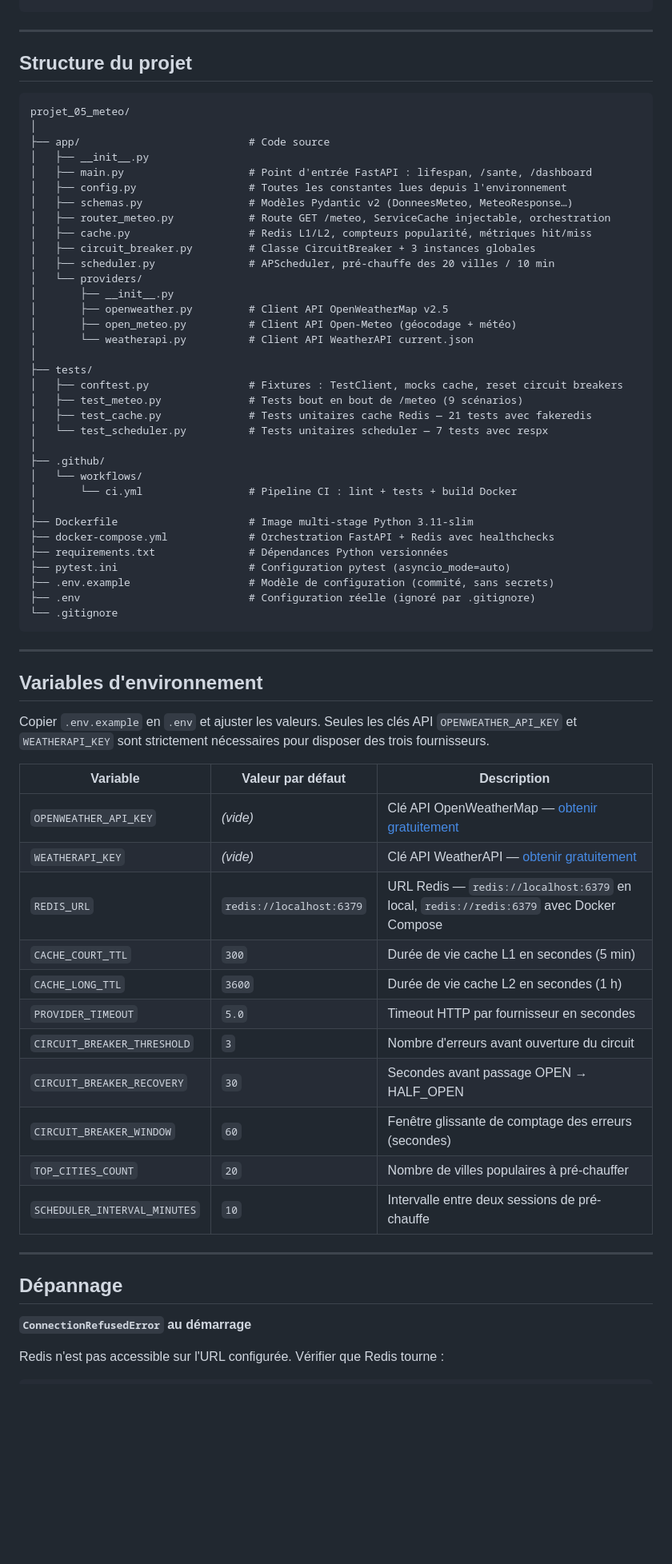
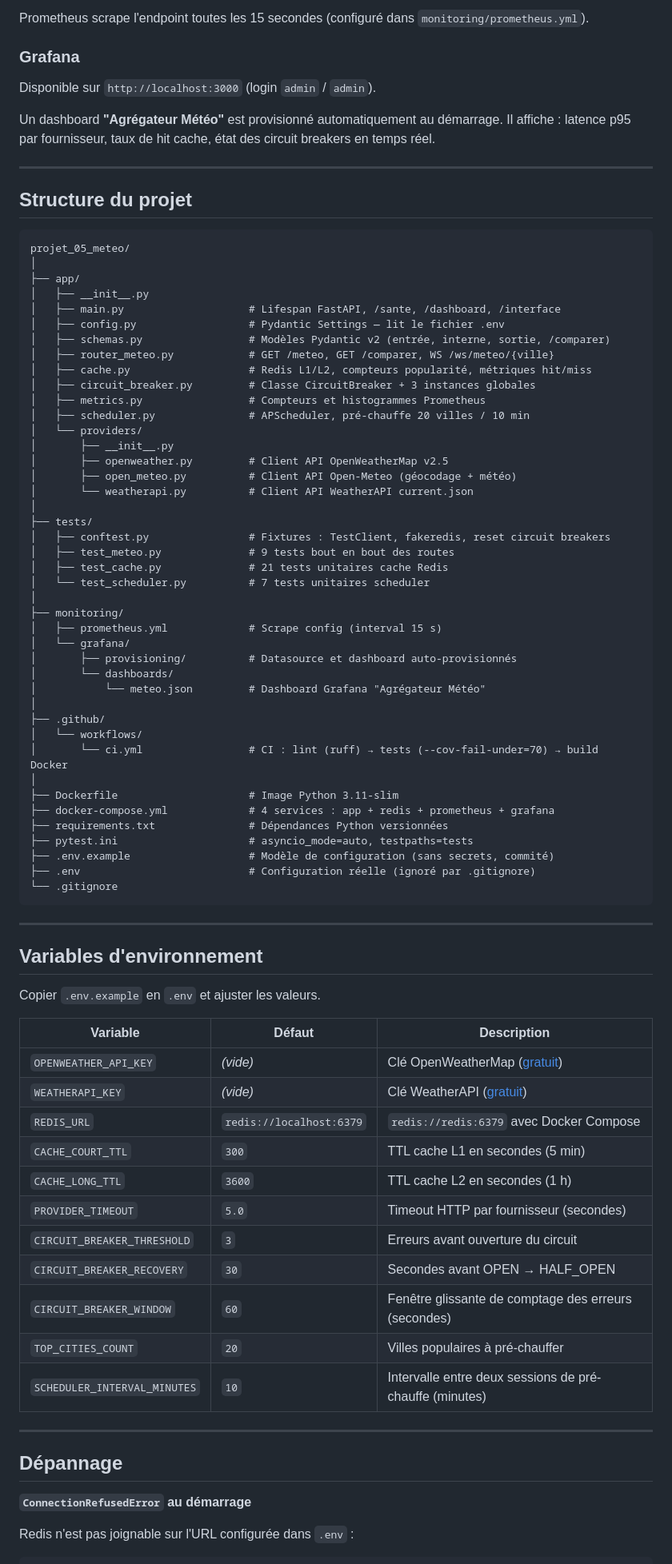
Before and after one commit to kaltchagba/miabemeteo, a Markdown page: README.md, the part around one of its changes. Shown at 80% size. GitHub-like rendering; blank space fills up the shorter version.

````diff
--- a/README.md
+++ b/README.md
@@ -542,3 +591,11 @@ ruff format .
+Prometheus scrape l'endpoint toutes les 15 secondes (configuré dans `monitoring/prometheus.yml`).
+
+### Grafana
+
+Disponible sur `http://localhost:3000` (login `admin` / `admin`).
+
+Un dashboard **"Agrégateur Météo"** est provisionné automatiquement au démarrage.
+Il affiche : latence p95 par fournisseur, taux de hit cache, état des circuit breakers en temps réel.
 
 ---
 
@@ -547,15 +604,16 @@ ruff format .
 ```
 projet_05_meteo/
 │
-├── app/                           # Code source
+├── app/
 │   ├── __init__.py
-│   ├── main.py                    # Point d'entrée FastAPI : lifespan, /sante, /dashboard
-│   ├── config.py                  # Toutes les constantes lues depuis l'environnement
-│   ├── schemas.py                 # Modèles Pydantic v2 (DonneesMeteo, MeteoResponse…)
-│   ├── router_meteo.py            # Route GET /meteo, ServiceCache injectable, orchestration
+│   ├── main.py                    # Lifespan FastAPI, /sante, /dashboard, /interface
+│   ├── config.py                  # Pydantic Settings — lit le fichier .env
+│   ├── schemas.py                 # Modèles Pydantic v2 (entrée, interne, sortie, /comparer)
+│   ├── router_meteo.py            # GET /meteo, GET /comparer, WS /ws/meteo/{ville}
 │   ├── cache.py                   # Redis L1/L2, compteurs popularité, métriques hit/miss
 │   ├── circuit_breaker.py         # Classe CircuitBreaker + 3 instances globales
-│   ├── scheduler.py               # APScheduler, pré-chauffe des 20 villes / 10 min
+│   ├── metrics.py                 # Compteurs et histogrammes Prometheus
+│   ├── scheduler.py               # APScheduler, pré-chauffe 20 villes / 10 min
 │   └── providers/
 │       ├── __init__.py
 │       ├── openweather.py         # Client API OpenWeatherMap v2.5
@@ -563,20 +621,27 @@ projet_05_meteo/
 │       └── weatherapi.py          # Client API WeatherAPI current.json
 │
 ├── tests/
-│   ├── conftest.py                # Fixtures : TestClient, mocks cache, reset circuit breakers
-│   ├── test_meteo.py              # Tests bout en bout de /meteo (9 scénarios)
-│   ├── test_cache.py              # Tests unitaires cache Redis — 21 tests avec fakeredis
-│   └── test_scheduler.py          # Tests unitaires scheduler — 7 tests avec respx
+│   ├── conftest.py                # Fixtures : TestClient, fakeredis, reset circuit breakers
+│   ├── test_meteo.py              # 9 tests bout en bout des routes
+│   ├── test_cache.py              # 21 tests unitaires cache Redis
+│   └── test_scheduler.py          # 7 tests unitaires scheduler
+│
+├── monitoring/
+│   ├── prometheus.yml             # Scrape config (interval 15 s)
+│   └── grafana/
+│       ├── provisioning/          # Datasource et dashboard auto-provisionnés
+│       └── dashboards/
+│           └── meteo.json         # Dashboard Grafana "Agrégateur Météo"
 │
 ├── .github/
 │   └── workflows/
-│       └── ci.yml                 # Pipeline CI : lint + tests + build Docker
+│       └── ci.yml                 # CI : lint (ruff) → tests (--cov-fail-under=70) → build Docker
 │
-├── Dockerfile                     # Image multi-stage Python 3.11-slim
-├── docker-compose.yml             # Orchestration FastAPI + Redis avec healthchecks
+├── Dockerfile                     # Image Python 3.11-slim
+├── docker-compose.yml             # 4 services : app + redis + prometheus + grafana
 ├── requirements.txt               # Dépendances Python versionnées
-├── pytest.ini                     # Configuration pytest (asyncio_mode=auto)
-├── .env.example                   # Modèle de configuration (commité, sans secrets)
+├── pytest.ini                     # asyncio_mode=auto, testpaths=tests
+├── .env.example                   # Modèle de configuration (sans secrets, commité)
 ├── .env                           # Configuration réelle (ignoré par .gitignore)
 └── .gitignore
 ```
@@ -585,23 +650,21 @@ projet_05_meteo/
 
 ## Variables d'environnement
 
-Copier `.env.example` en `.env` et ajuster les valeurs. Seules les clés API
-`OPENWEATHER_API_KEY` et `WEATHERAPI_KEY` sont strictement nécessaires pour disposer
-des trois fournisseurs.
+Copier `.env.example` en `.env` et ajuster les valeurs.
 
-| Variable | Valeur par défaut | Description |
-|----------|-------------------|-------------|
-| `OPENWEATHER_API_KEY` | *(vide)* | Clé API OpenWeatherMap — [obtenir gratuitement](https://openweathermap.org/api) |
-| `WEATHERAPI_KEY` | *(vide)* | Clé API WeatherAPI — [obtenir gratuitement](https://www.weatherapi.com/) |
-| `REDIS_URL` | `redis://localhost:6379` | URL Redis — `redis://localhost:6379` en local, `redis://redis:6379` avec Docker Compose |
-| `CACHE_COURT_TTL` | `300` | Durée de vie cache L1 en secondes (5 min) |
-| `CACHE_LONG_TTL` | `3600` | Durée de vie cache L2 en secondes (1 h) |
-| `PROVIDER_TIMEOUT` | `5.0` | Timeout HTTP par fournisseur en secondes |
-| `CIRCUIT_BREAKER_THRESHOLD` | `3` | Nombre d'erreurs avant ouverture du circuit |
-| `CIRCUIT_BREAKER_RECOVERY` | `30` | Secondes avant passage OPEN → HALF_OPEN |
+| Variable | Défaut | Description |
+|----------|--------|-------------|
+| `OPENWEATHER_API_KEY` | *(vide)* | Clé OpenWeatherMap ([gratuit](https://openweathermap.org/api)) |
+| `WEATHERAPI_KEY` | *(vide)* | Clé WeatherAPI ([gratuit](https://www.weatherapi.com/)) |
+| `REDIS_URL` | `redis://localhost:6379` | `redis://redis:6379` avec Docker Compose |
+| `CACHE_COURT_TTL` | `300` | TTL cache L1 en secondes (5 min) |
+| `CACHE_LONG_TTL` | `3600` | TTL cache L2 en secondes (1 h) |
+| `PROVIDER_TIMEOUT` | `5.0` | Timeout HTTP par fournisseur (secondes) |
+| `CIRCUIT_BREAKER_THRESHOLD` | `3` | Erreurs avant ouverture du circuit |
+| `CIRCUIT_BREAKER_RECOVERY` | `30` | Secondes avant OPEN → HALF_OPEN |
 | `CIRCUIT_BREAKER_WINDOW` | `60` | Fenêtre glissante de comptage des erreurs (secondes) |
-| `TOP_CITIES_COUNT` | `20` | Nombre de villes populaires à pré-chauffer |
-| `SCHEDULER_INTERVAL_MINUTES` | `10` | Intervalle entre deux sessions de pré-chauffe |
+| `TOP_CITIES_COUNT` | `20` | Villes populaires à pré-chauffer |
+| `SCHEDULER_INTERVAL_MINUTES` | `10` | Intervalle entre deux sessions de pré-chauffe (minutes) |
 
 ---
 
@@ -609,6 +672,6 @@ des trois fournisseurs.
 
 **`ConnectionRefusedError` au démarrage**
 
-Redis n'est pas accessible sur l'URL configurée. Vérifier que Redis tourne :
+Redis n'est pas joignable sur l'URL configurée dans `.env` :
 
 ```bash
````
Also changed, not shown: other parts of README.md (+307 -234 lines).
